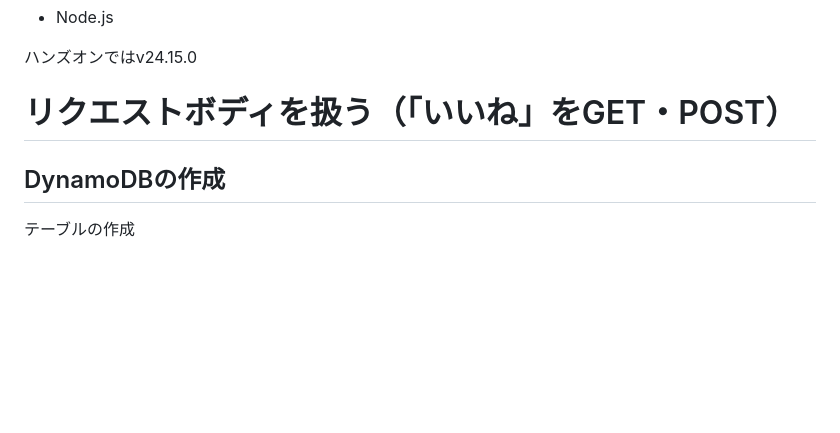
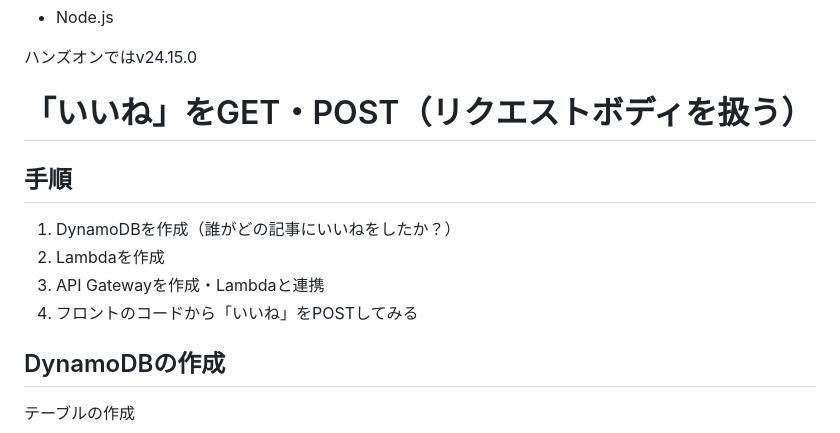
Before and after one commit to JiroYoyogi/how-to-develop-lambda-3, a Markdown page: README.md, the part around the change. GitHub-like rendering; blank space fills up the shorter version.

Commit message:
doc: update

```diff
--- a/README.md
+++ b/README.md
@@ -18,7 +18,14 @@ aws s3 ls
 
 ハンズオンではv24.15.0
 
-# リクエストボディを扱う（「いいね」をGET・POST）
+# 「いいね」をGET・POST（リクエストボディを扱う）
+
+## 手順
+
+1. DynamoDBを作成（誰がどの記事にいいねをしたか？）
+1. Lambdaを作成
+1. API Gatewayを作成・Lambdaと連携
+1. フロントのコードから「いいね」をPOSTしてみる
 
 ## DynamoDBの作成
 
```
